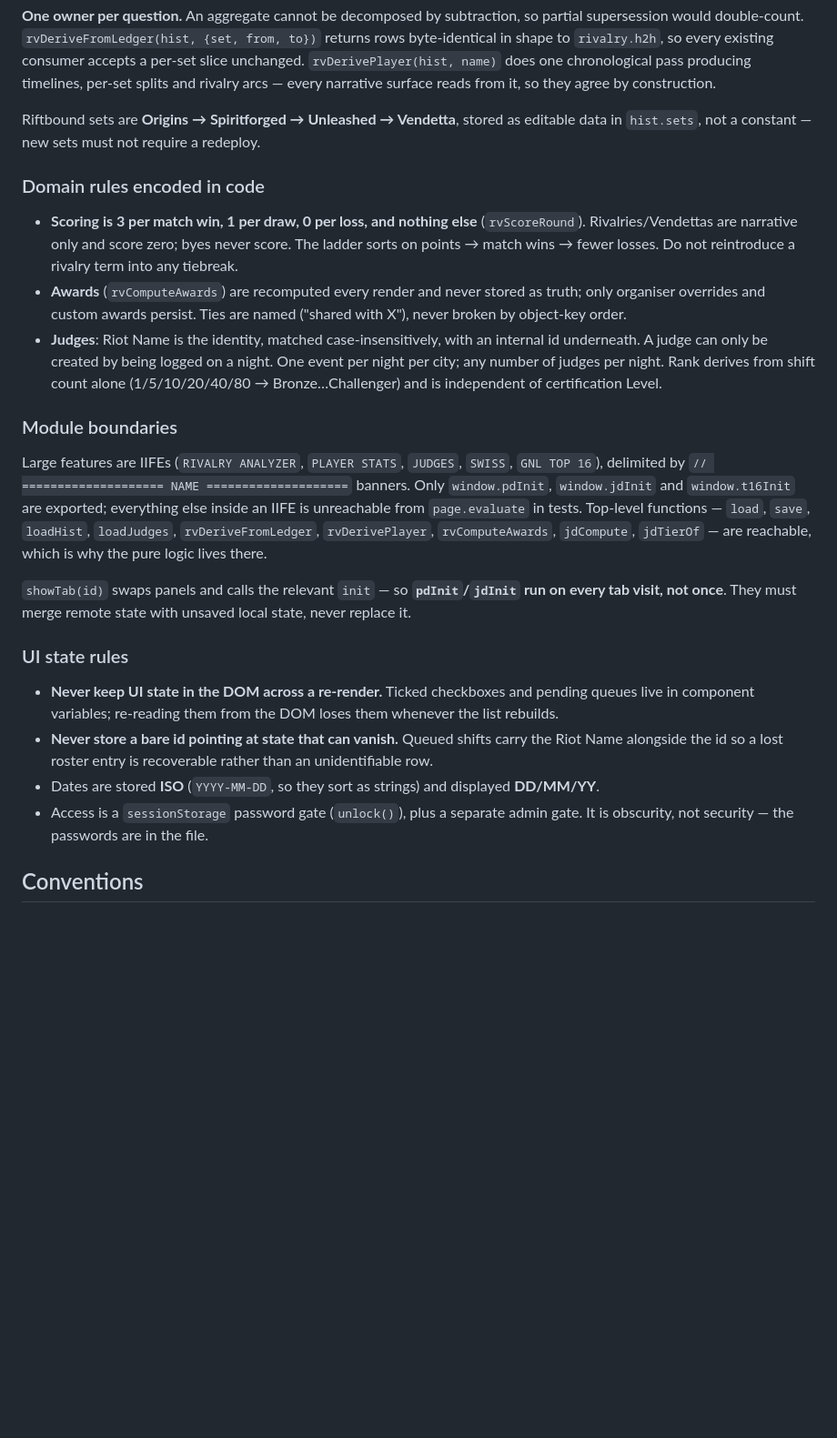
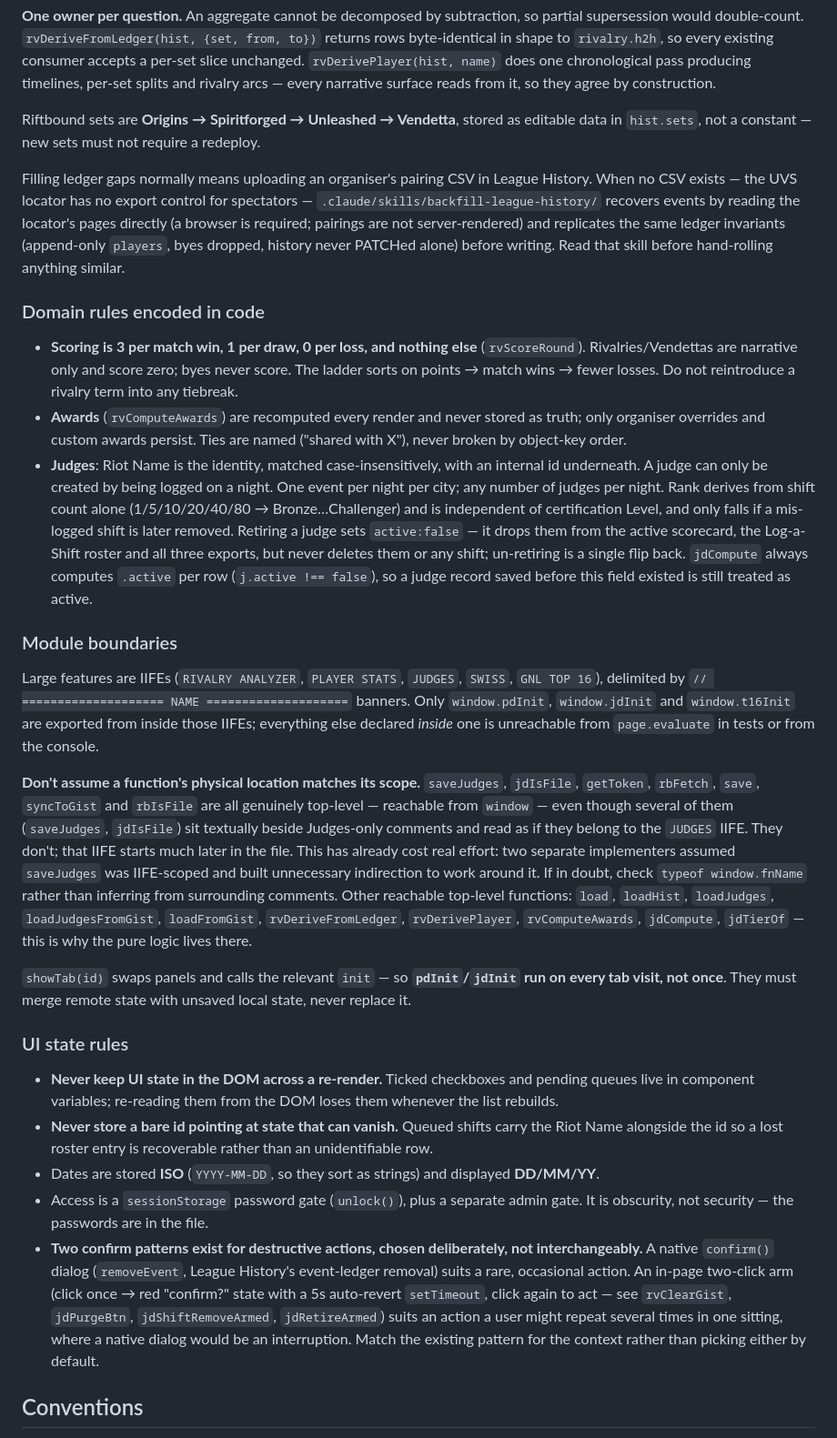
Before and after one commit to garrin-alt/riftbound, a Markdown page: CLAUDE.md, the part around one of its changes. Shown at 91% size. Rendered like a GitHub page; blank space fills up the shorter version.

```diff
--- a/CLAUDE.md
+++ b/CLAUDE.md
@@ -100,6 +113,12 @@ splits and rivalry arcs — every narrative surface reads from it, so they agree
 Riftbound sets are **Origins → Spiritforged → Unleashed → Vendetta**, stored as editable data in
 `hist.sets`, not a constant — new sets must not require a redeploy.
 
+Filling ledger gaps normally means uploading an organiser's pairing CSV in League History. When no
+CSV exists — the UVS locator has no export control for spectators — `.claude/skills/backfill-league-history/`
+recovers events by reading the locator's pages directly (a browser is required; pairings are not
+server-rendered) and replicates the same ledger invariants (append-only `players`, byes dropped,
+history never PATCHed alone) before writing. Read that skill before hand-rolling anything similar.
+
 ### Domain rules encoded in code
 
 - **Scoring is 3 per match win, 1 per draw, 0 per loss, and nothing else** (`rvScoreRound`).
@@ -111,16 +130,29 @@ Riftbound sets are **Origins → Spiritforged → Unleashed → Vendetta**, stor
 - **Judges**: Riot Name is the identity, matched case-insensitively, with an internal id underneath.
   A judge can only be created by being logged on a night. One event per night per city; any number
   of judges per night. Rank derives from shift count alone (1/5/10/20/40/80 → Bronze…Challenger) and
-  is independent of certification Level.
+  is independent of certification Level, and only falls if a mis-logged shift is later removed.
+  Retiring a judge sets `active:false` — it drops them from the active scorecard, the Log-a-Shift
+  roster and all three exports, but never deletes them or any shift; un-retiring is a single flip
+  back. `jdCompute` always computes `.active` per row (`j.active !== false`), so a judge record
+  saved before this field existed is still treated as active.
 
 ### Module boundaries
 
 Large features are IIFEs (`RIVALRY ANALYZER`, `PLAYER STATS`, `JUDGES`, `SWISS`, `GNL TOP 16`),
 delimited by `// ==================== NAME ====================` banners. Only `window.pdInit`,
-`window.jdInit` and `window.t16Init` are exported; everything else inside an IIFE is unreachable
-from `page.evaluate` in tests. Top-level functions — `load`, `save`, `loadHist`, `loadJudges`,
-`rvDeriveFromLedger`, `rvDerivePlayer`, `rvComputeAwards`, `jdCompute`, `jdTierOf` — are reachable,
-which is why the pure logic lives there.
+`window.jdInit` and `window.t16Init` are exported from inside those IIFEs; everything else declared
+*inside* one is unreachable from `page.evaluate` in tests or from the console.
+
+**Don't assume a function's physical location matches its scope.** `saveJudges`, `jdIsFile`,
+`getToken`, `rbFetch`, `save`, `syncToGist` and `rbIsFile` are all genuinely top-level — reachable
+from `window` — even though several of them (`saveJudges`, `jdIsFile`) sit textually beside
+Judges-only comments and read as if they belong to the `JUDGES` IIFE. They don't; that IIFE starts
+much later in the file. This has already cost real effort: two separate implementers assumed
+`saveJudges` was IIFE-scoped and built unnecessary indirection to work around it. If in doubt, check
+`typeof window.fnName` rather than inferring from surrounding comments. Other reachable top-level
+functions: `load`, `loadHist`, `loadJudges`, `loadJudgesFromGist`, `loadFromGist`,
+`rvDeriveFromLedger`, `rvDerivePlayer`, `rvComputeAwards`, `jdCompute`, `jdTierOf` — this is why the
+pure logic lives there.
 
 `showTab(id)` swaps panels and calls the relevant `init` — so **`pdInit`/`jdInit` run on every tab
 visit, not once**. They must merge remote state with unsaved local state, never replace it.
@@ -134,6 +166,13 @@ visit, not once**. They must merge remote state with unsaved local state, never
 - Dates are stored **ISO** (`YYYY-MM-DD`, so they sort as strings) and displayed **DD/MM/YY**.
 - Access is a `sessionStorage` password gate (`unlock()`), plus a separate admin gate. It is
   obscurity, not security — the passwords are in the file.
+- **Two confirm patterns exist for destructive actions, chosen deliberately, not interchangeably.**
+  A native `confirm()` dialog (`removeEvent`, League History's event-ledger removal) suits a rare,
+  occasional action. An in-page two-click arm (click once → red "confirm?" state with a 5s
+  auto-revert `setTimeout`, click again to act — see `rvClearGist`, `jdPurgeBtn`,
+  `jdShiftRemoveArmed`, `jdRetireArmed`) suits an action a user might repeat several times in one
+  sitting, where a native dialog would be an interruption. Match the existing pattern for the
+  context rather than picking either by default.
 
 ## Conventions
 
```
Also changed, not shown: other parts of CLAUDE.md (+19 -6 lines), docs/league-and-awards.md (added, +152 -0 lines).
